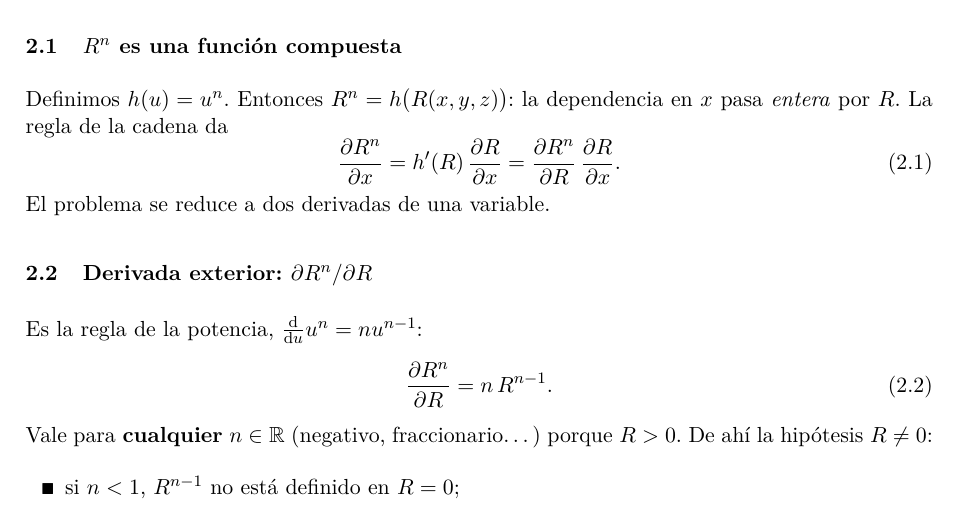
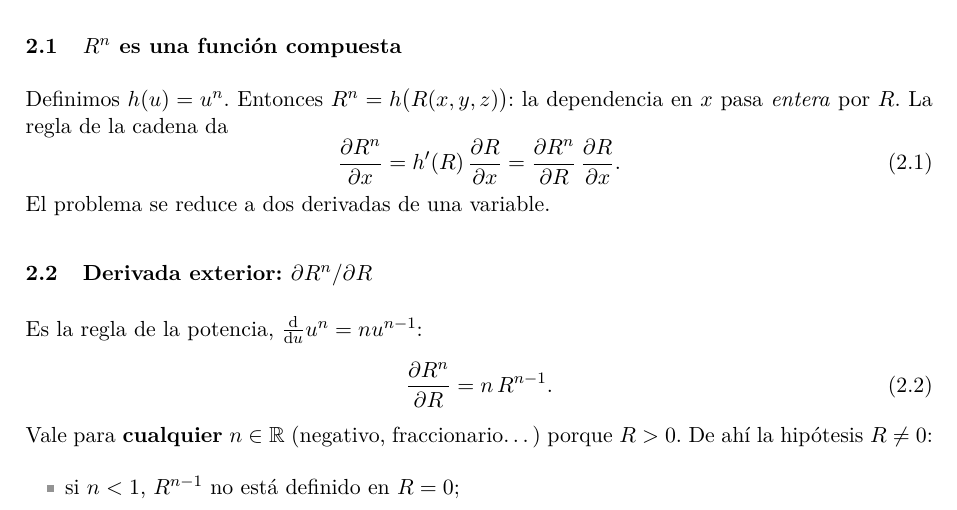
Before and after one commit to danimartinguerrero/Amplificadores-operacionales, a LaTeX document (gradiente_Rn/gradiente_Rn.tex): part of page 1 of 5, cut so that both start at the same text. Compiled offline with pdfLaTeX.

Commit message:
Viñetas más sutiles: cuadrado pequeño en gris
Co-Authored-By: Claude Opus 5.5 <noreply@anthropic.com>
Claude-Session: https://claude.ai/code/session_019Fzr6FG1hSxjUHQvKXp2d7

```diff
--- a/gradiente_Rn/gradiente_Rn.tex
+++ b/gradiente_Rn/gradiente_Rn.tex
@@ -14,7 +14,7 @@
 
 % --- Estilo -----------------------------------------------------------------
 \numberwithin{equation}{section}
-\setlist[itemize]{label=\scriptsize$\blacksquare$, leftmargin=1.8em, itemsep=3pt}
+\setlist[itemize]{label={\color{gray!85}\raisebox{0.32ex}{\rule{3.4pt}{3.4pt}}}, leftmargin=1.8em, itemsep=3pt}
 \titleformat{\section}{\large\bfseries}{\thesection.}{1em}{}
 \titleformat{\subsection}{\normalsize\bfseries}{\thesubsection}{1em}{}
 \setlength{\parindent}{0pt}
```
Also changed, not shown: gradiente_Rn/gradiente_Rn.pdf.
